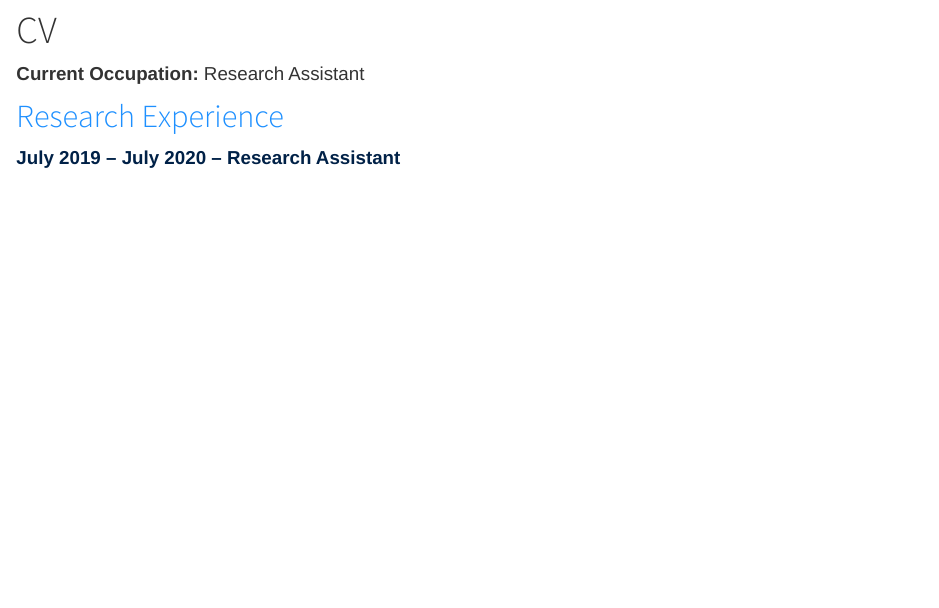
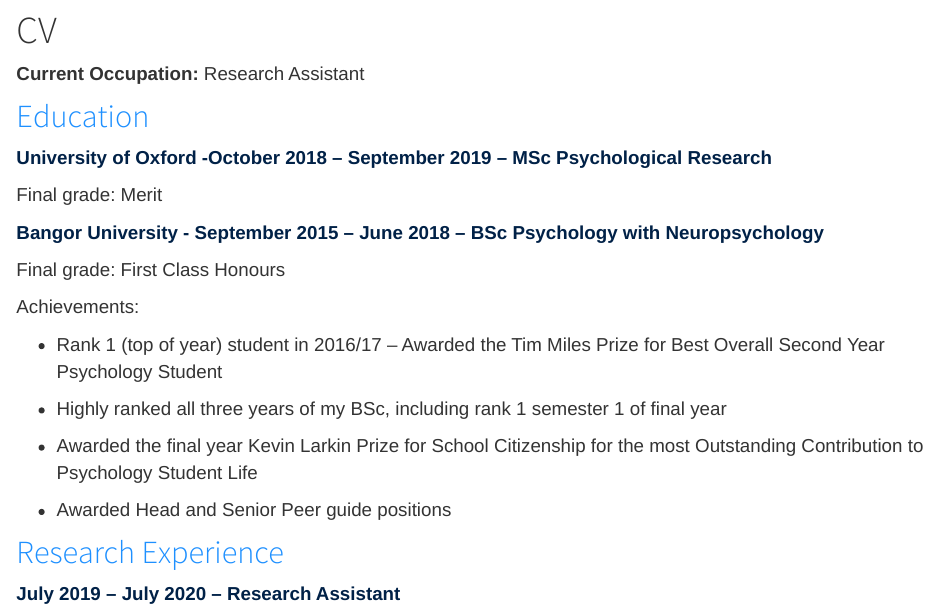
Before and after one commit to SamSWebb/SamSWebb.github.io, an R Markdown document (cv.Rmd): the page in a window 1100 px wide, from 80 px down. Rendered offline with R 4.5, knitr and Pandoc, with nearby package versions.

Commit message:
Add files via upload

```diff
--- a/cv.Rmd
+++ b/cv.Rmd
@@ -4,6 +4,27 @@
 
 
 __Current Occupation:__ Research Assistant
+
+## <span style="color:dodgerblue">Education
+
+<span style="color:#002147">**University of Oxford -October 2018 – September 2019 – MSc Psychological Research**
+
+Final grade: Merit
+
+<span style="color:#002147">**Bangor University - September 2015 – June 2018 – BSc Psychology with Neuropsychology**
+
+Final grade: First Class Honours
+
+Achievements:
+
+-	Rank 1 (top of year) student in 2016/17 – Awarded the Tim Miles Prize for Best Overall Second Year Psychology Student
+
+- Highly ranked all three years of my BSc, including rank 1 semester 1 of final year
+
+- Awarded the final year Kevin Larkin Prize for School Citizenship for the most Outstanding Contribution to Psychology Student Life
+
+- Awarded Head and Senior Peer guide positions
+
 
 ## <span style="color:dodgerblue">Research Experience
 
```
Also changed, not shown: cv.Rmd (2 more changed lines).
